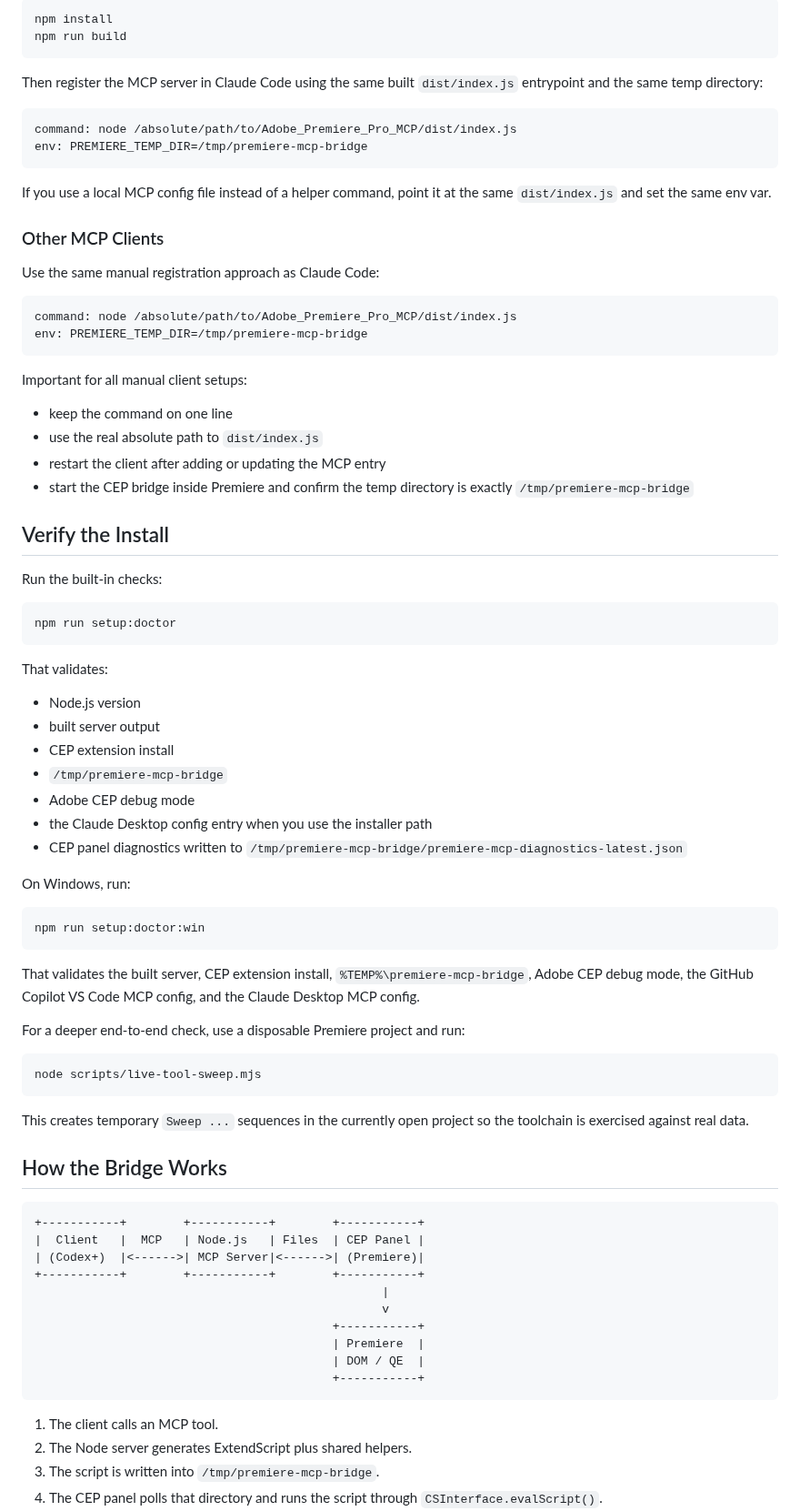
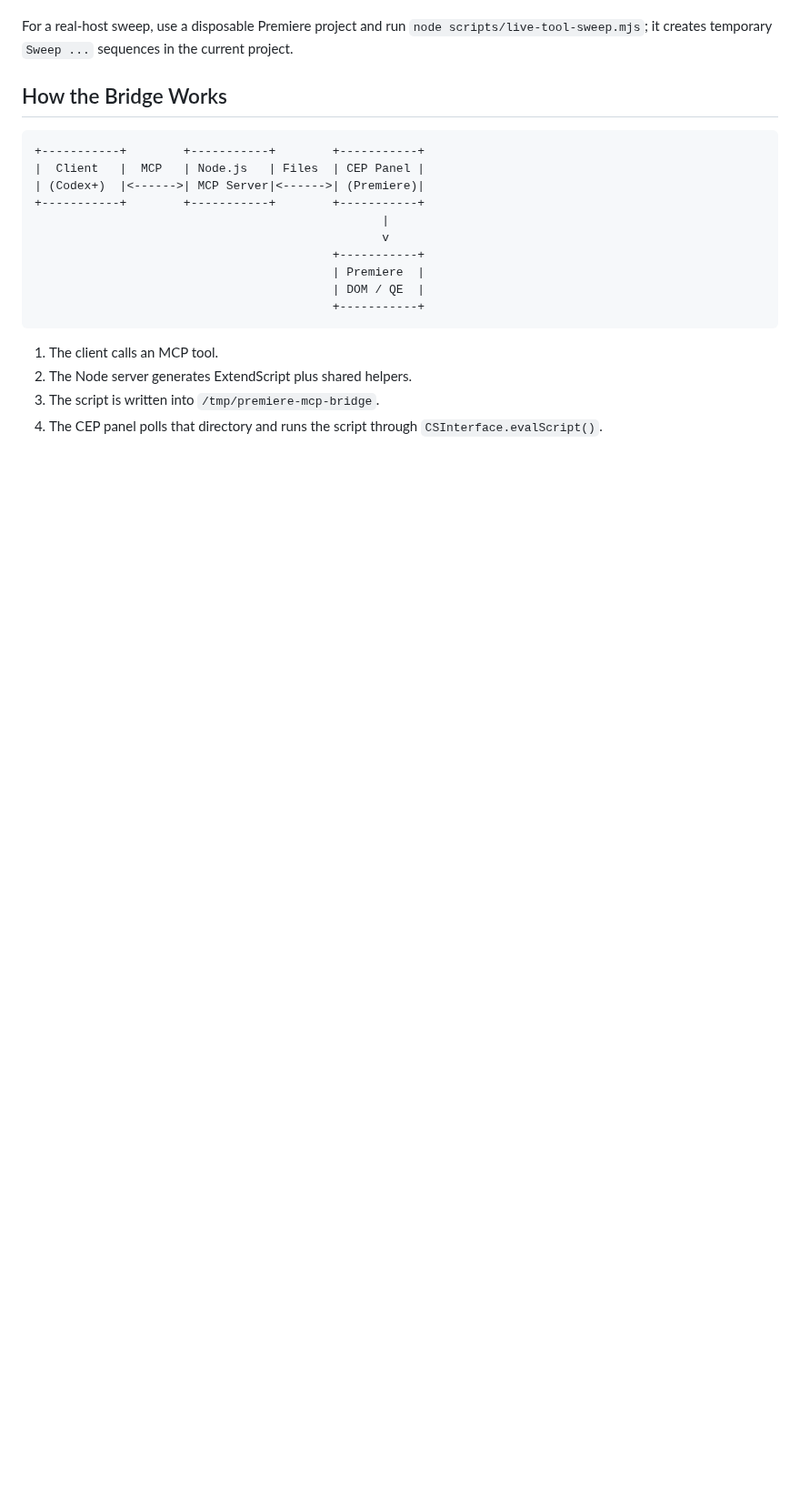
Before and after one commit to skrfilms/premiere-mcp, a Markdown page: README.md, the part around one of its changes. Shown at 91% size. Rendered like a GitHub page; blank space fills up the shorter version.

````diff
--- a/README.md
+++ b/README.md
@@ -323,66 +207,4 @@ Build the server the same way:
-```bash
-npm install
-npm run build
-```
-
-Then register the MCP server in Claude Code using the same built `dist/index.js` entrypoint and the same temp directory:
-
-```text
-command: node /absolute/path/to/Adobe_Premiere_Pro_MCP/dist/index.js
-env: PREMIERE_TEMP_DIR=/tmp/premiere-mcp-bridge
-```
-
-If you use a local MCP config file instead of a helper command, point it at the same `dist/index.js` and set the same env var.
-
-### Other MCP Clients
-
-Use the same manual registration approach as Claude Code:
-
-```text
-command: node /absolute/path/to/Adobe_Premiere_Pro_MCP/dist/index.js
-env: PREMIERE_TEMP_DIR=/tmp/premiere-mcp-bridge
-```
-
-Important for all manual client setups:
-
-- keep the command on one line
-- use the real absolute path to `dist/index.js`
-- restart the client after adding or updating the MCP entry
-- start the CEP bridge inside Premiere and confirm the temp directory is exactly `/tmp/premiere-mcp-bridge`
-
-## Verify the Install
-
-Run the built-in checks:
-
-```bash
-npm run setup:doctor
-```
-
-That validates:
-
-- Node.js version
-- built server output
-- CEP extension install
-- `/tmp/premiere-mcp-bridge`
-- Adobe CEP debug mode
-- the Claude Desktop config entry when you use the installer path
-- CEP panel diagnostics written to `/tmp/premiere-mcp-bridge/premiere-mcp-diagnostics-latest.json`
-
-On Windows, run:
-
-```powershell
-npm run setup:doctor:win
-```
-
-That validates the built server, CEP extension install, `%TEMP%\premiere-mcp-bridge`, Adobe CEP debug mode, the GitHub Copilot VS Code MCP config, and the Claude Desktop MCP config.
-
-For a deeper end-to-end check, use a disposable Premiere project and run:
-
-```bash
-node scripts/live-tool-sweep.mjs
-```
-
-This creates temporary `Sweep ...` sequences in the currently open project so the toolchain is exercised against real data.
+For a real-host sweep, use a disposable Premiere project and run `node scripts/live-tool-sweep.mjs`; it creates temporary `Sweep ...` sequences in the current project.
 
 ## How the Bridge Works
 
````
Also changed, not shown: other parts of README.md (+20 -136 lines).
